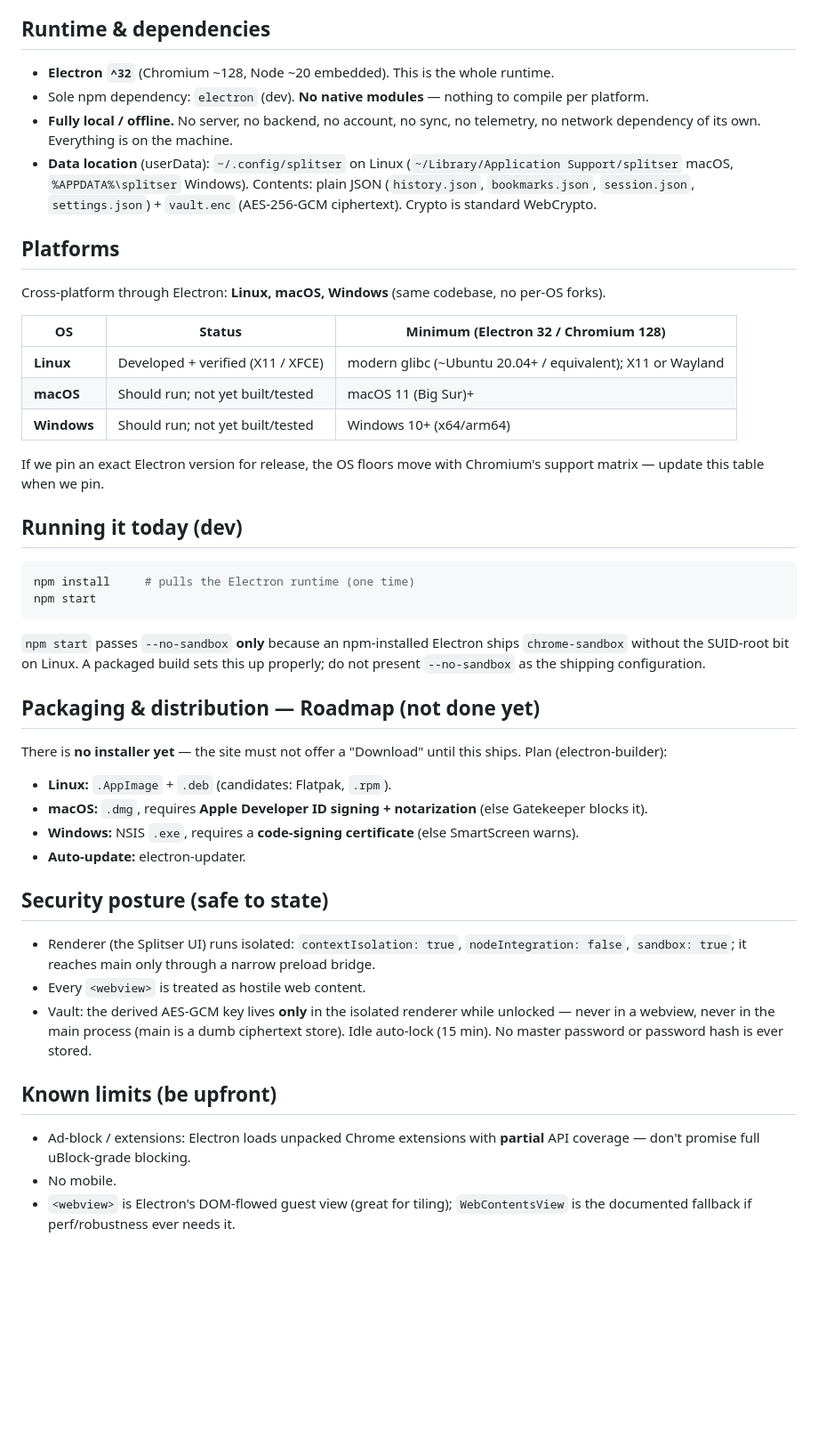
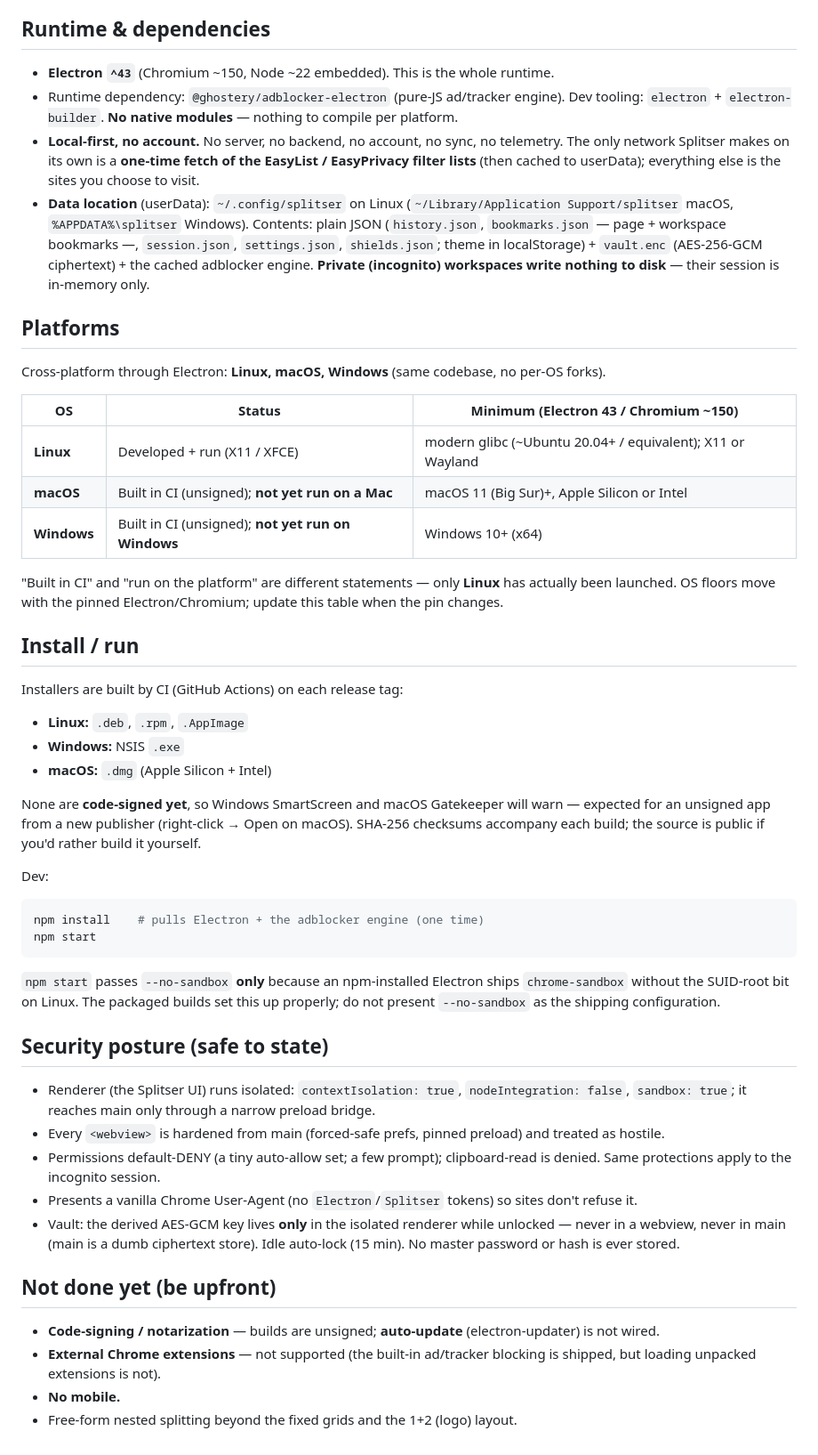
Before and after one commit to MIR-2025/splitser, a Markdown page: REQUIREMENTS.md, the part around the change. Shown at 89% size. GitHub-like rendering; blank space fills up the shorter version.

````diff
--- a/REQUIREMENTS.md
+++ b/REQUIREMENTS.md
@@ -4,55 +4,63 @@ Cite this on splitser.org for anything about system requirements, platforms, or
 Keep it honest — it's better to under-promise than to ship a download that won't run.
 
 ## Runtime & dependencies
-- **Electron `^32`** (Chromium ~128, Node ~20 embedded). This is the whole runtime.
-- Sole npm dependency: `electron` (dev). **No native modules** — nothing to compile per platform.
-- **Fully local / offline.** No server, no backend, no account, no sync, no telemetry, no
-  network dependency of its own. Everything is on the machine.
+- **Electron `^43`** (Chromium ~150, Node ~22 embedded). This is the whole runtime.
+- Runtime dependency: `@ghostery/adblocker-electron` (pure-JS ad/tracker engine). Dev tooling:
+  `electron` + `electron-builder`. **No native modules** — nothing to compile per platform.
+- **Local-first, no account.** No server, no backend, no account, no sync, no telemetry. The only
+  network Splitser makes on its own is a **one-time fetch of the EasyList / EasyPrivacy filter
+  lists** (then cached to userData); everything else is the sites you choose to visit.
 - **Data location** (userData): `~/.config/splitser` on Linux (`~/Library/Application
-  Support/splitser` macOS, `%APPDATA%\splitser` Windows). Contents: plain JSON
-  (`history.json`, `bookmarks.json`, `session.json`, `settings.json`) + `vault.enc`
-  (AES-256-GCM ciphertext). Crypto is standard WebCrypto.
+  Support/splitser` macOS, `%APPDATA%\splitser` Windows). Contents: plain JSON (`history.json`,
+  `bookmarks.json` — page + workspace bookmarks —, `session.json`, `settings.json`, `shields.json`;
+  theme in localStorage) + `vault.enc` (AES-256-GCM ciphertext) + the cached adblocker engine.
+  **Private (incognito) workspaces write nothing to disk** — their session is in-memory only.
 
 ## Platforms
 Cross-platform through Electron: **Linux, macOS, Windows** (same codebase, no per-OS forks).
 
-| OS | Status | Minimum (Electron 32 / Chromium 128) |
+| OS | Status | Minimum (Electron 43 / Chromium ~150) |
 |---|---|---|
-| **Linux** | Developed + verified (X11 / XFCE) | modern glibc (~Ubuntu 20.04+ / equivalent); X11 or Wayland |
-| **macOS** | Should run; not yet built/tested | macOS 11 (Big Sur)+ |
-| **Windows** | Should run; not yet built/tested | Windows 10+ (x64/arm64) |
+| **Linux** | Developed + run (X11 / XFCE) | modern glibc (~Ubuntu 20.04+ / equivalent); X11 or Wayland |
+| **macOS** | Built in CI (unsigned); **not yet run on a Mac** | macOS 11 (Big Sur)+, Apple Silicon or Intel |
+| **Windows** | Built in CI (unsigned); **not yet run on Windows** | Windows 10+ (x64) |
 
-If we pin an exact Electron version for release, the OS floors move with Chromium's support
-matrix — update this table when we pin.
+"Built in CI" and "run on the platform" are different statements — only **Linux** has actually been
+launched. OS floors move with the pinned Electron/Chromium; update this table when the pin changes.
 
-## Running it today (dev)
+## Install / run
+Installers are built by CI (GitHub Actions) on each release tag:
+- **Linux:** `.deb`, `.rpm`, `.AppImage`
+- **Windows:** NSIS `.exe`
+- **macOS:** `.dmg` (Apple Silicon + Intel)
+
+None are **code-signed yet**, so Windows SmartScreen and macOS Gatekeeper will warn — expected for an
+unsigned app from a new publisher (right-click → Open on macOS). SHA-256 checksums accompany each
+build; the source is public if you'd rather build it yourself.
+
+Dev:
 ```sh
-npm install     # pulls the Electron runtime (one time)
+npm install    # pulls Electron + the adblocker engine (one time)
 npm start
 ```
-`npm start` passes `--no-sandbox` **only** because an npm-installed Electron ships
-`chrome-sandbox` without the SUID-root bit on Linux. A packaged build sets this up properly;
-do not present `--no-sandbox` as the shipping configuration.
-
-## Packaging & distribution — Roadmap (not done yet)
-There is **no installer yet** — the site must not offer a "Download" until this ships.
-Plan (electron-builder):
-- **Linux:** `.AppImage` + `.deb` (candidates: Flatpak, `.rpm`).
-- **macOS:** `.dmg`, requires **Apple Developer ID signing + notarization** (else Gatekeeper blocks it).
-- **Windows:** NSIS `.exe`, requires a **code-signing certificate** (else SmartScreen warns).
-- **Auto-update:** electron-updater.
+`npm start` passes `--no-sandbox` **only** because an npm-installed Electron ships `chrome-sandbox`
+without the SUID-root bit on Linux. The packaged builds set this up properly; do not present
+`--no-sandbox` as the shipping configuration.
 
 ## Security posture (safe to state)
-- Renderer (the Splitser UI) runs isolated: `contextIsolation: true`, `nodeIntegration:
-  false`, `sandbox: true`; it reaches main only through a narrow preload bridge.
-- Every `<webview>` is treated as hostile web content.
-- Vault: the derived AES-GCM key lives **only** in the isolated renderer while unlocked —
-  never in a webview, never in the main process (main is a dumb ciphertext store). Idle
-  auto-lock (15 min). No master password or password hash is ever stored.
+- Renderer (the Splitser UI) runs isolated: `contextIsolation: true`, `nodeIntegration: false`,
+  `sandbox: true`; it reaches main only through a narrow preload bridge.
+- Every `<webview>` is hardened from main (forced-safe prefs, pinned preload) and treated as hostile.
+- Permissions default-DENY (a tiny auto-allow set; a few prompt); clipboard-read is denied. Same
+  protections apply to the incognito session.
+- Presents a vanilla Chrome User-Agent (no `Electron`/`Splitser` tokens) so sites don't refuse it.
+- Vault: the derived AES-GCM key lives **only** in the isolated renderer while unlocked — never in a
+  webview, never in main (main is a dumb ciphertext store). Idle auto-lock (15 min). No master
+  password or hash is ever stored.
 
-## Known limits (be upfront)
-- Ad-block / extensions: Electron loads unpacked Chrome extensions with **partial** API
-  coverage — don't promise full uBlock-grade blocking.
-- No mobile.
-- `<webview>` is Electron's DOM-flowed guest view (great for tiling); `WebContentsView` is
-  the documented fallback if perf/robustness ever needs it.
+## Not done yet (be upfront)
+- **Code-signing / notarization** — builds are unsigned; **auto-update** (electron-updater) is not wired.
+- **External Chrome extensions** — not supported (the built-in ad/tracker blocking is shipped, but
+  loading unpacked extensions is not).
+- **No mobile.**
+- Free-form nested splitting beyond the fixed grids and the 1+2 (logo) layout.
````
Also changed, not shown: FEATURES.md (+44 -18 lines).
